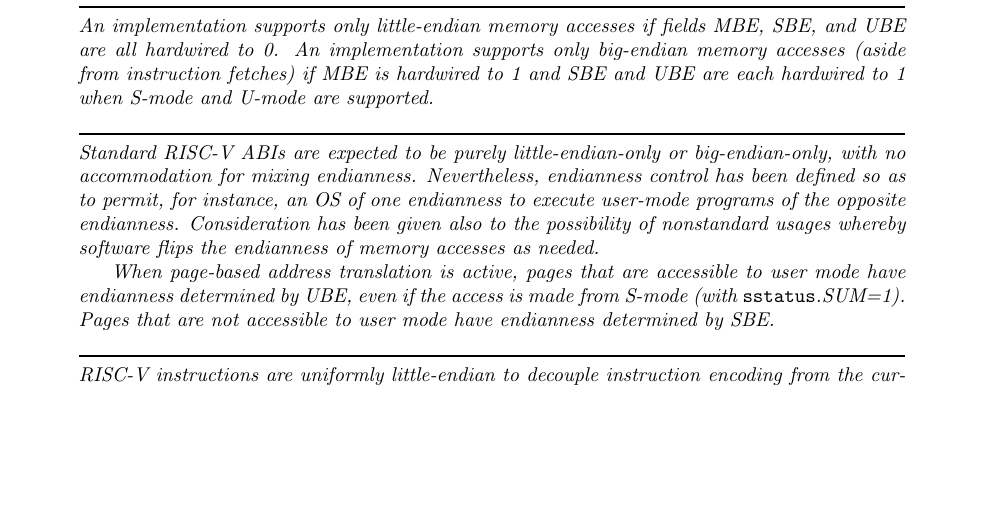
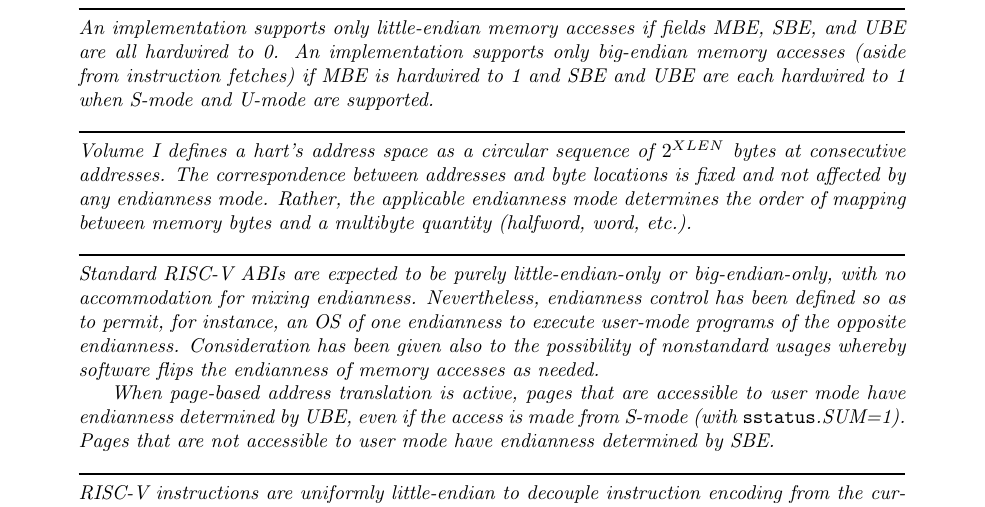
Before and after one commit to riscv/riscv-isa-manual, a LaTeX thesis (src/riscv-privileged.tex, which reads src/machine.tex): part of page 34 of 105, cut so that both start at the same text, the shorter picture padded with empty space. Compiled offline with pdfLaTeX.

Commit message:
Add commentary

```diff
--- a/src/machine.tex
+++ b/src/machine.tex
@@ -764,6 +764,15 @@
 An implementation supports only big-endian memory accesses (aside from
 instruction fetches) if MBE is hardwired to 1 and SBE and UBE are each
 hardwired to 1 when S-mode and U-mode are supported.
+\end{commentary}
+
+\begin{commentary}
+Volume I defines a hart's address space as a circular sequence of
+$2^{XLEN}$ bytes at consecutive addresses.
+The correspondence between addresses and byte locations is fixed and not
+affected by any endianness mode.
+Rather, the applicable endianness mode determines the order of mapping
+between memory bytes and a multibyte quantity (halfword, word, etc.).
 \end{commentary}
 
 \begin{commentary}
```
